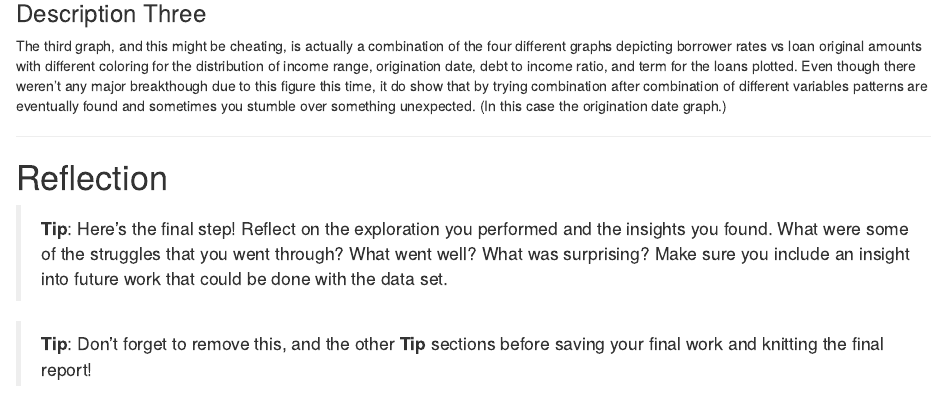
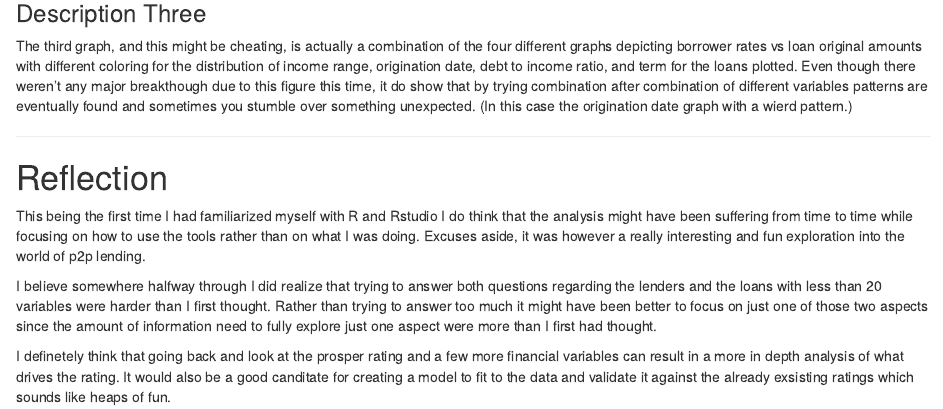
Before and after one commit to jepersson/P4-eda, an R Markdown document (report.rmd): the page in a window 1100 px wide, from 6030 px down. Rendered offline with R 4.5, knitr and Pandoc, with nearby package versions; some code elsewhere in the file could not run offline.

Commit message:
Add final reflections

```diff
--- a/report.rmd
+++ b/report.rmd
@@ -858,16 +858,23 @@ grid.arrange(income_plot, origination_plot, debt_plot, term_plot,
 
 ### Description Three
 
-The third graph, and this might be cheating, is actually a combination of the four different graphs depicting borrower rates vs loan original amounts with different coloring for the distribution of income range, origination date, debt to income ratio, and term for the loans plotted. Even though there weren't any major breakthough due to this figure this time, it do show that by trying combination after combination of different variables patterns are eventually found and sometimes you stumble over something unexpected. (In this case the origination date graph.)
+The third graph, and this might be cheating, is actually a combination of the
+four different graphs depicting borrower rates vs loan original amounts with
+different coloring for the distribution of income range, origination date, debt
+to income ratio, and term for the loans plotted. Even though there weren't any
+major breakthough due to this figure this time, it do show that by trying
+combination after combination of different variables patterns are eventually
+found and sometimes you stumble over something unexpected. (In this case the
+origination date graph with a wierd pattern.)
 
 ------
 
 # Reflection
 
-> **Tip**: Here's the final step! Reflect on the exploration you performed and
-the insights you found. What were some of the struggles that you went through?
-What went well? What was surprising? Make sure you include an insight into
-future work that could be done with the data set.
+This being the first time I had familiarized myself with R and Rstudio I do think that the analysis might have been suffering from time to time while focusing on how to use the tools rather than on what I was doing. Excuses aside, it was however a really interesting and fun exploration into the world of p2p lending.
 
-> **Tip**: Don't forget to remove this, and the other **Tip** sections before
-saving your final work and knitting the final report!
+I believe somewhere halfway through I did realize that trying to answer both
+questions regarding the lenders and the loans with less than 20 variables were
+harder than I first thought. Rather than trying to answer too much it might have been better to focus on just one of those two aspects since the amount of information need to fully explore just one aspect were more than I first had thought.
+
+I definetely think that going back and look at the prosper rating and a few more financial variables can result in a more in depth analysis of what drives the rating. It would also be a good canditate for creating a model to fit to the data and validate it against the already exsisting ratings which sounds like heaps of fun.
```
